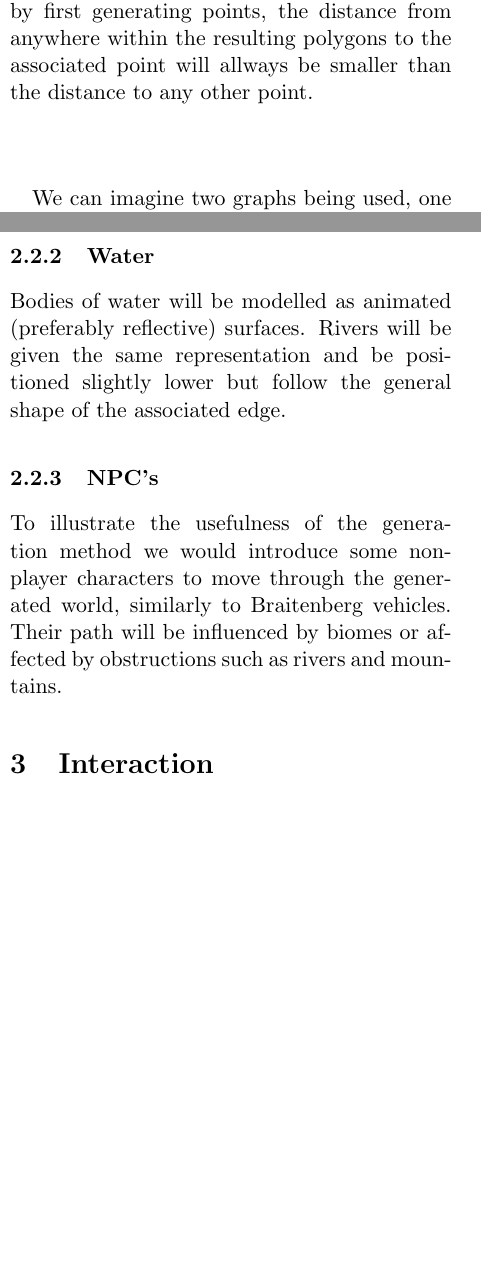
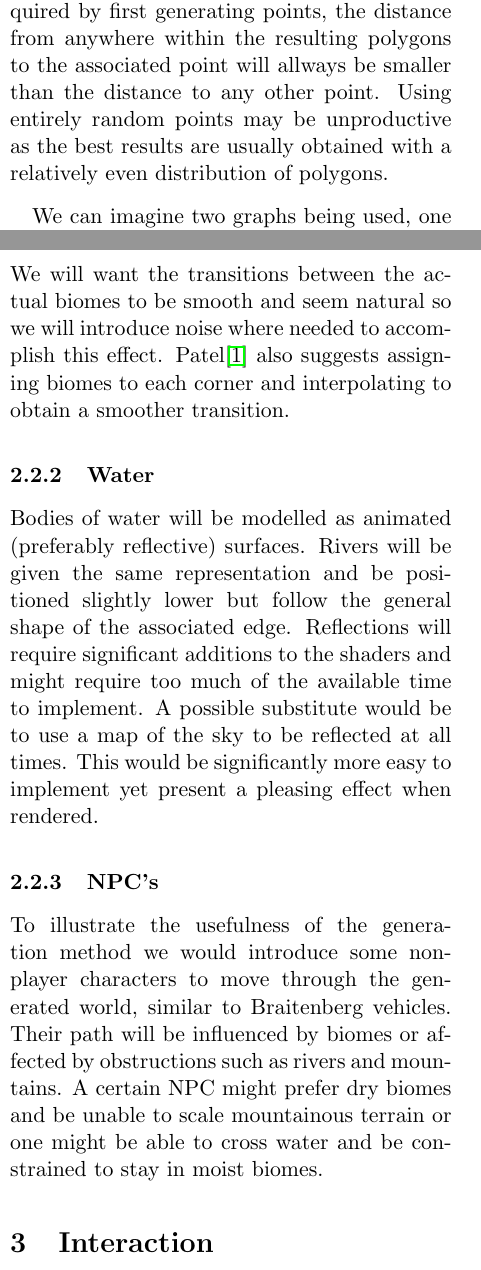
Before and after one commit to timvdalen/2IV06-proposal, a LaTeX document (report.tex, which reads sections/func.tex): two parts of the columns of pages 2 and 3 of 4, joined at a grey line, cut so that both start at the same text, the shorter picture padded with empty space. Compiled offline with pdfLaTeX.

Commit message:
Add additional functionality description

```diff
--- a/sections/func.tex
+++ b/sections/func.tex
@@ -11,9 +11,9 @@ The final product will allow the user to generate multiple types of landscapes b
 	\label{fig:voronoi}
 \end{figure}
 
-The existing algorithm presented by Patel\cite{redblob} generates landscapes or maps more closely related to what is represented, as opposed to some mathmatical function leading to a randomized height map. All generated maps are islands and are generated by modifying a partitioning of the map in polygons. This partitioning is a Voronoi diagram ~\ref{fig:voronoi}. It is acquired by first generating points, the distance from anywhere within the resulting polygons to the associated point will allways be smaller than the distance to any other point.
+The existing algorithm presented by Patel\cite{redblob} generates landscapes or maps more closely related to what is represented, as opposed to some mathmatical function leading to a randomized height map. All generated maps are islands and are generated by modifying a partitioning of the map in polygons. This partitioning is a Voronoi diagram ~\ref{fig:voronoi}. It is acquired by first generating points, the distance from anywhere within the resulting polygons to the associated point will allways be smaller than the distance to any other point. Using entirely random points may be unproductive as the best results are usually obtained with a relatively even distribution of polygons.
 
-We can imagine two graphs being used, one which shows adjacency relations between polygons and one which contains the actual edges of the resulting map. But because of the one-to-one relationship between edges in both these graphs Patel\cite{redblob} stored the edges of the map only once and simply added attributes for which polygons they bordered.
+We can imagine two graphs being used, one which shows adjacency relations between polygons and one which contains the actual edges of the resulting map. But because of the one-to-one relationship between edges in both these graphs Patel\cite{redblob} stored the edges of the map only once and simply added attributes for which polygons they bordered. This is more efficient in memory use but more importantly allows for easier acces to related data of bordering areas needed to implement more advanced features.
 
 The next step is to divide the map in land and water. Water on the edges of the map will be regarded as sea. This affects the elevation as it is directly dependant on the distance from the coast. If water was generated inland these polygons can be regarded as lakes and are higher than the sea due to the fact that elevation is dependant on the distance to the sea, this allows easy generation of rivers downhill which will allways end up in another body of water. Additionally, moisture at a certain point in the map can be determined by distance to water and combined with elevation to allow for a relatively easy assignment of biomes.
 
@@ -40,12 +40,12 @@ In fact the existing algorithm only allows for multiple high points to occur due
 
 \subsubsection{Land}
 
-When rendering the landscapes we will want to obviously texture land in accordance with the biomes. To add some diversity we would like to add some grass or other simple vegetation.
+When rendering the landscapes we will want to obviously texture land in accordance with the biomes. To add some diversity we would like to add some grass or other simple vegetation. We will want the transitions between the actual biomes to be smooth and seem natural so we will introduce noise where needed to accomplish this effect. Patel\cite{redblob} also suggests assigning biomes to each corner and interpolating to obtain a smoother transition.
 
 \subsubsection{Water}
 
-Bodies of water will be modelled as animated (preferably reflective) surfaces. Rivers will be given the same representation and be positioned slightly lower but follow the general shape of the associated edge.
+Bodies of water will be modelled as animated (preferably reflective) surfaces. Rivers will be given the same representation and be positioned slightly lower but follow the general shape of the associated edge. Reflections will require significant additions to the shaders and might require too much of the available time to implement. A possible substitute would be to use a map of the sky to be reflected at all times. This would be significantly more easy to implement yet present a pleasing effect when rendered.
 
 \subsubsection{NPC's}
 
-To illustrate the usefulness of the generation method we would introduce some non-player characters to move through the generated world, similarly to Braitenberg vehicles. Their path will be influenced by biomes or affected by obstructions such as rivers and mountains.
+To illustrate the usefulness of the generation method we would introduce some non-player characters to move through the generated world, similar to Braitenberg vehicles. Their path will be influenced by biomes or affected by obstructions such as rivers and mountains. A certain NPC might prefer dry biomes and be unable to scale mountainous terrain or one might be able to cross water and be constrained to stay in moist biomes.
```
